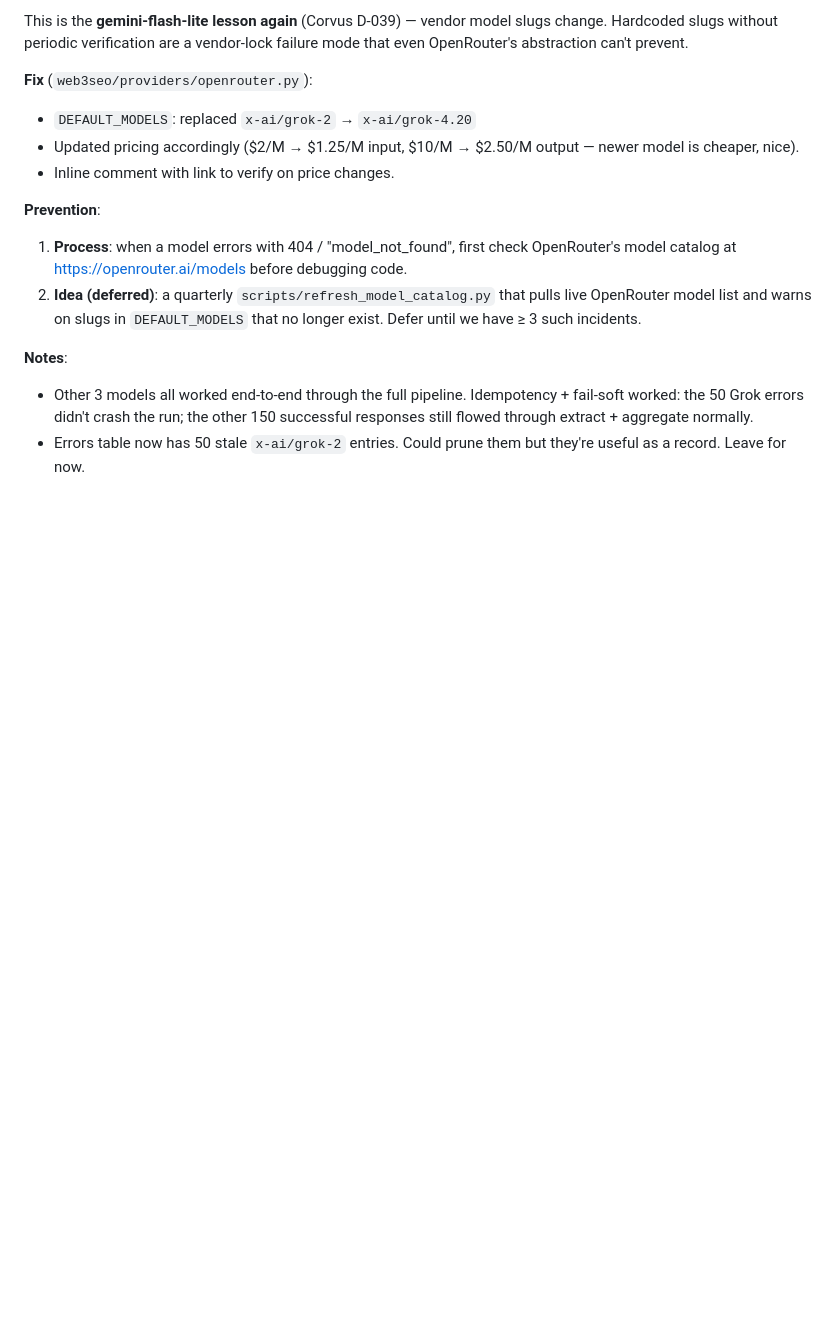
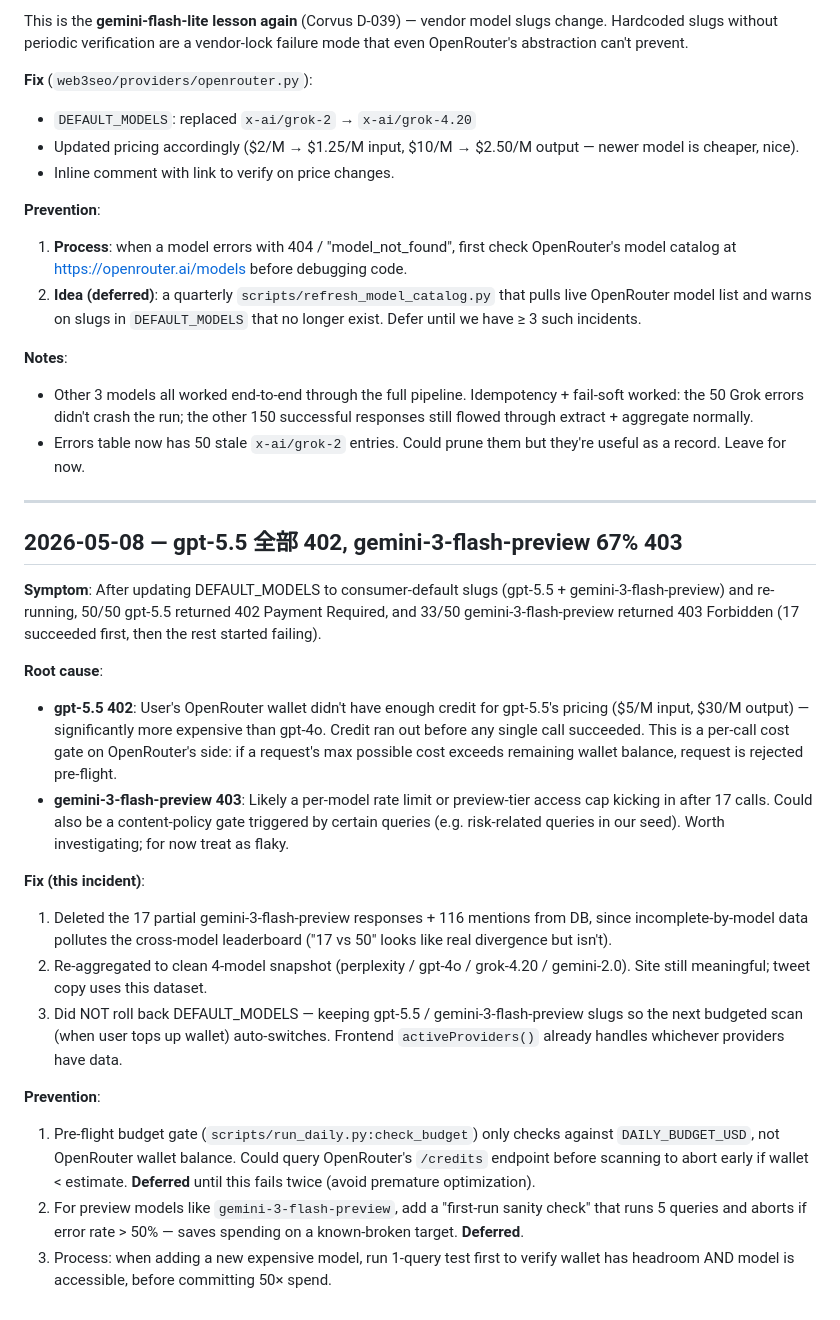
Before and after one commit to HiRussell/web3-ai-visibility, a Markdown page: .web3seo-dev/failures.md, the part around the change. Drawn GitHub-style; blank space fills up the shorter version.

Commit message:
data: clean snapshot after partial gpt-5.5 + gemini-3 run failures
After updating DEFAULT_MODELS to consumer-default slugs, ran scan only on
the two new models (perplexity + grok already covered). Result:
- gpt-5.5: 50/50 errors with 402 Payment Required (wallet insufficient
  for gpt-5.5's $5/$30 per M token pricing, gated pre-flight by OpenRouter)
- gemini-3-flash-preview: 17/50 succeeded then 33/50 hit 403 Forbidden
  (preview-tier rate limit or content-policy gate, needs investigation)

Deleted the 17 partial gemini-3-flash-preview records to avoid polluting
the cross-model leaderboard with an incomplete column. DEFAULT_MODELS
slugs left as gpt-5.5 / gemini-3-flash-preview — frontend's
activeProviders() filters to whichever models have data, so the page
will auto-switch when next budgeted scan succeeds.

Logged in failures.md with prevention notes (deferred: wallet-balance
preflight check, first-run sanity probe).

Co-Authored-By: Claude Opus 4.7 (1M context) <noreply@anthropic.com>

```diff
--- a/.web3seo-dev/failures.md
+++ b/.web3seo-dev/failures.md
@@ -80,3 +80,23 @@ This is the **gemini-flash-lite lesson again** (Corvus D-039) — vendor model s
 **Notes**:
 - Other 3 models all worked end-to-end through the full pipeline. Idempotency + fail-soft worked: the 50 Grok errors didn't crash the run; the other 150 successful responses still flowed through extract + aggregate normally.
 - Errors table now has 50 stale `x-ai/grok-2` entries. Could prune them but they're useful as a record. Leave for now.
+
+---
+
+## 2026-05-08 — gpt-5.5 全部 402, gemini-3-flash-preview 67% 403
+
+**Symptom**: After updating DEFAULT_MODELS to consumer-default slugs (gpt-5.5 + gemini-3-flash-preview) and re-running, 50/50 gpt-5.5 returned 402 Payment Required, and 33/50 gemini-3-flash-preview returned 403 Forbidden (17 succeeded first, then the rest started failing).
+
+**Root cause**:
+- **gpt-5.5 402**: User's OpenRouter wallet didn't have enough credit for gpt-5.5's pricing ($5/M input, $30/M output) — significantly more expensive than gpt-4o. Credit ran out before any single call succeeded. This is a per-call cost gate on OpenRouter's side: if a request's max possible cost exceeds remaining wallet balance, request is rejected pre-flight.
+- **gemini-3-flash-preview 403**: Likely a per-model rate limit or preview-tier access cap kicking in after 17 calls. Could also be a content-policy gate triggered by certain queries (e.g. risk-related queries in our seed). Worth investigating; for now treat as flaky.
+
+**Fix (this incident)**:
+1. Deleted the 17 partial gemini-3-flash-preview responses + 116 mentions from DB, since incomplete-by-model data pollutes the cross-model leaderboard ("17 vs 50" looks like real divergence but isn't).
+2. Re-aggregated to clean 4-model snapshot (perplexity / gpt-4o / grok-4.20 / gemini-2.0). Site still meaningful; tweet copy uses this dataset.
+3. Did NOT roll back DEFAULT_MODELS — keeping gpt-5.5 / gemini-3-flash-preview slugs so the next budgeted scan (when user tops up wallet) auto-switches. Frontend `activeProviders()` already handles whichever providers have data.
+
+**Prevention**:
+1. Pre-flight budget gate (`scripts/run_daily.py:check_budget`) only checks against `DAILY_BUDGET_USD`, not OpenRouter wallet balance. Could query OpenRouter's `/credits` endpoint before scanning to abort early if wallet < estimate. **Deferred** until this fails twice (avoid premature optimization).
+2. For preview models like `gemini-3-flash-preview`, add a "first-run sanity check" that runs 5 queries and aborts if error rate > 50% — saves spending on a known-broken target. **Deferred**.
+3. Process: when adding a new expensive model, run 1-query test first to verify wallet has headroom AND model is accessible, before committing 50× spend.
```
